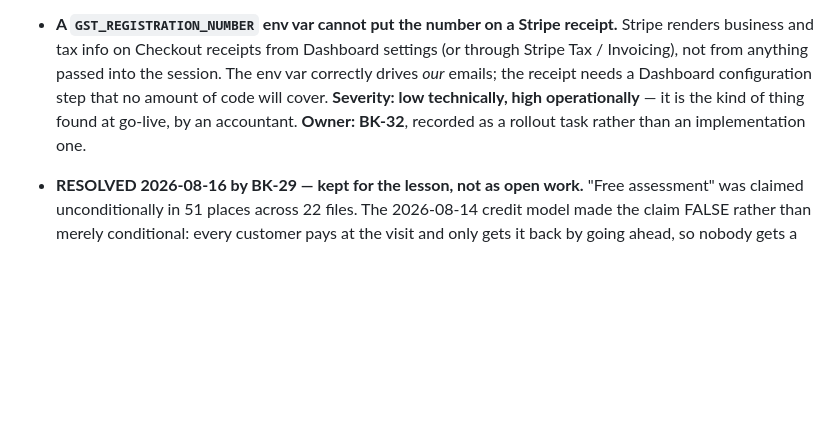
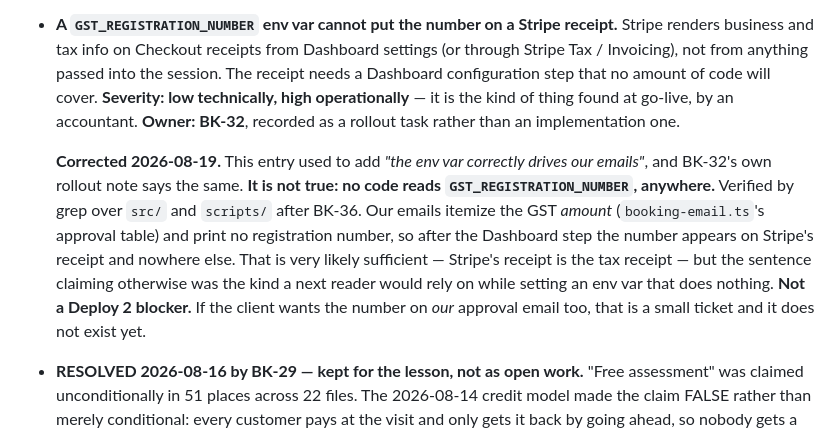
Before and after one commit to angularbrackets-web/yegrestoration, a Markdown page: docs/booking/ROADMAP.md, the part around the change. Drawn GitHub-style; blank space fills up the shorter version.

Commit message:
docs: GST_REGISTRATION_NUMBER drives nothing, and the trap said it did
The Known trap and BK-32's rollout note both stated that the env var "correctly
drives our emails". No code reads it -- verified by grep over src/ and scripts/.
Our emails itemize the GST amount and print no registration number, so after the
Stripe Dashboard step the number appears on Stripe's receipt and nowhere else.

That is very likely sufficient, because Stripe's receipt is the tax receipt. But
the sentence would have had the next reader set an env var that does nothing and
believe the emails were covered. Corrected rather than deleted, so the reasoning
survives.

Not a Deploy 2 blocker. Found while auditing what is left before rollout.

Co-Authored-By: Claude Opus 5 <noreply@anthropic.com>
Claude-Session: https://claude.ai/code/session_016KNjofNPRuJRYAwt6Gaeu5

```diff
--- a/docs/booking/ROADMAP.md
+++ b/docs/booking/ROADMAP.md
@@ -335,11 +335,23 @@ rework of every call site. Not worth doing until the next ticket needs slots.
 - **A `GST_REGISTRATION_NUMBER` env var cannot put the number on a Stripe
   receipt.** Stripe renders business and tax info on Checkout receipts from
   Dashboard settings (or through Stripe Tax / Invoicing), not from anything
-  passed into the session. The env var correctly drives *our* emails; the
-  receipt needs a Dashboard configuration step that no amount of code will
-  cover. **Severity: low technically, high operationally** — it is the kind of
-  thing found at go-live, by an accountant. **Owner: BK-32**, recorded as a
-  rollout task rather than an implementation one.
+  passed into the session. The receipt needs a Dashboard configuration step
+  that no amount of code will cover. **Severity: low technically, high
+  operationally** — it is the kind of thing found at go-live, by an accountant.
+  **Owner: BK-32**, recorded as a rollout task rather than an implementation
+  one.
+
+  **Corrected 2026-08-19.** This entry used to add *"the env var correctly
+  drives our emails"*, and BK-32's own rollout note says the same. **It is not
+  true: no code reads `GST_REGISTRATION_NUMBER`, anywhere.** Verified by grep
+  over `src/` and `scripts/` after BK-36. Our emails itemize the GST *amount*
+  (`booking-email.ts`'s approval table) and print no registration number, so
+  after the Dashboard step the number appears on Stripe's receipt and nowhere
+  else. That is very likely sufficient — Stripe's receipt is the tax receipt —
+  but the sentence claiming otherwise was the kind a next reader would rely on
+  while setting an env var that does nothing. **Not a Deploy 2 blocker.** If the
+  client wants the number on *our* approval email too, that is a small ticket
+  and it does not exist yet.
 - **RESOLVED 2026-08-16 by BK-29 — kept for the lesson, not as open work.**
   "Free assessment" was claimed unconditionally in 51 places across 22 files.
   The 2026-08-14 credit model made the claim FALSE rather than merely
```
